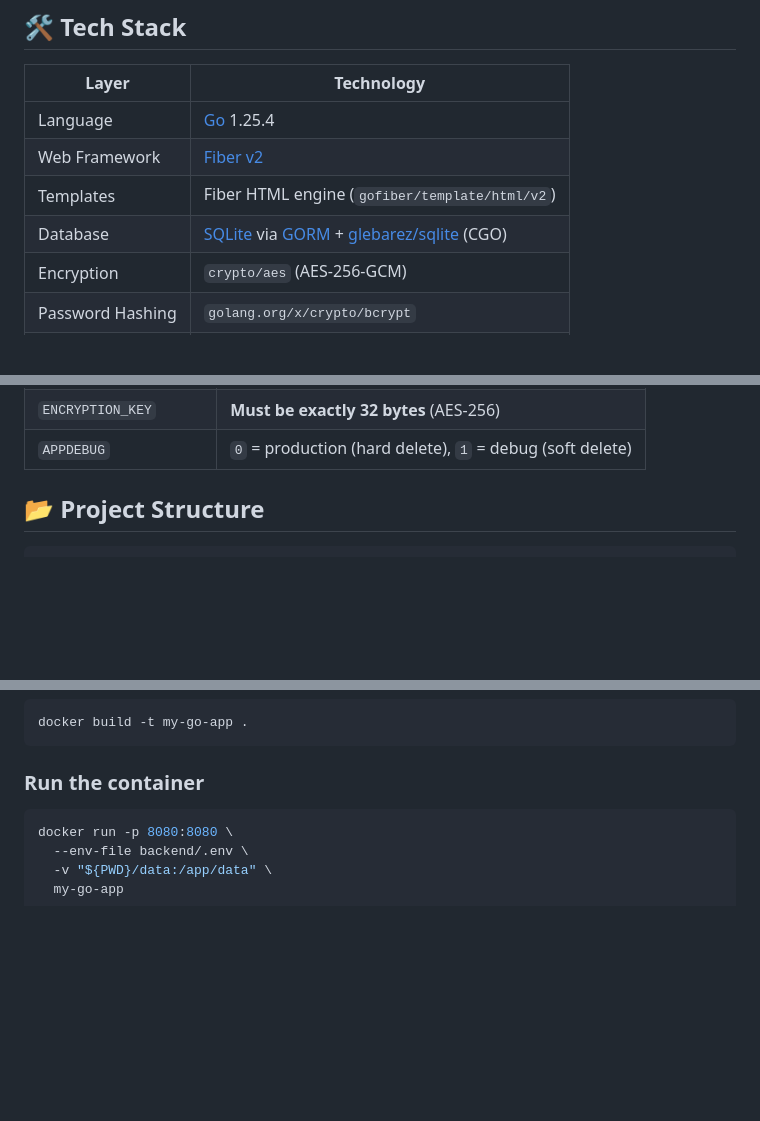
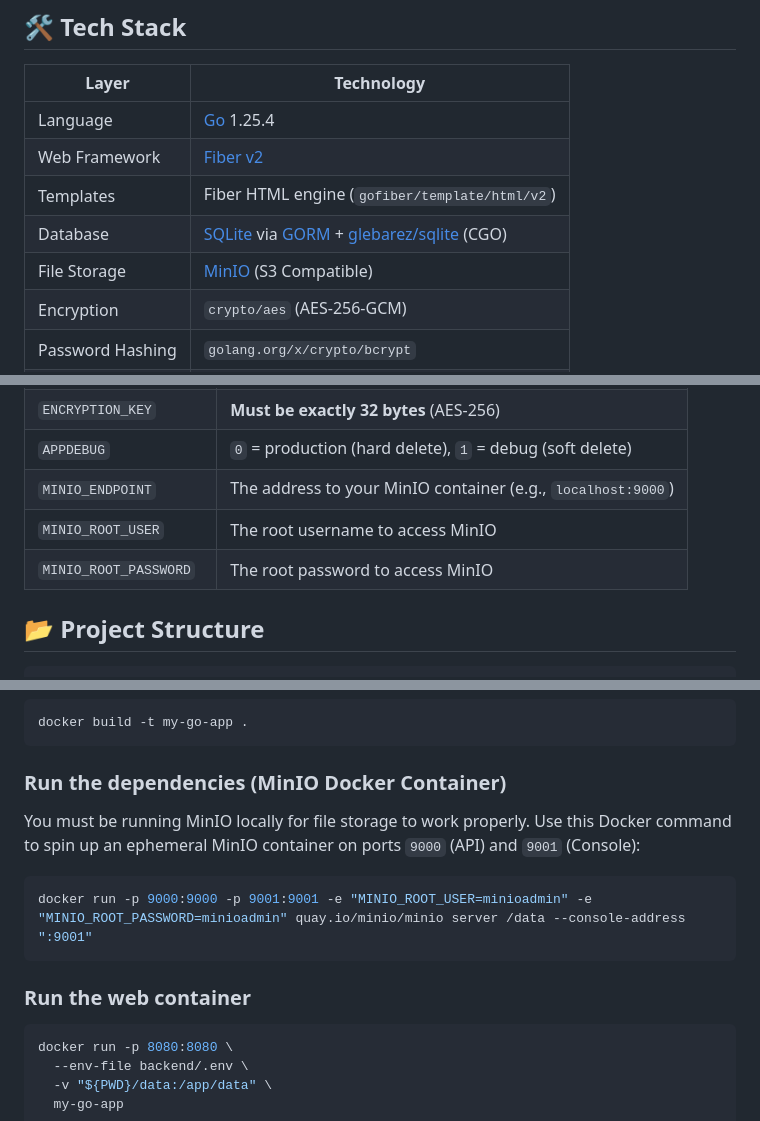
Before and after one commit to Pestip108/Project-Simulation, a Markdown page: README.md, 3 parts joined by grey strips. GitHub-like rendering; blank space fills up the shorter version.

````diff
--- a/README.md
+++ b/README.md
@@ -28,6 +28,7 @@ A secure, "view-once" message and file sharing application. Users can share encr
 | Web Framework | [Fiber v2](https://gofiber.io/) |
 | Templates   | Fiber HTML engine (`gofiber/template/html/v2`) |
 | Database    | [SQLite](https://www.sqlite.org/) via [GORM](https://gorm.io/) + [glebarez/sqlite](https://github.com/glebarez/sqlite) (CGO) |
+| File Storage | [MinIO](https://min.io/) (S3 Compatible) |
 | Encryption  | `crypto/aes` (AES-256-GCM) |
 | Password Hashing | `golang.org/x/crypto/bcrypt` |
 | Serverless  | [AWS Lambda](https://aws.amazon.com/lambda/) via `aws-lambda-go-api-proxy` |
@@ -60,6 +61,9 @@ APPDEBUG=0
 | `CORS_ALLOWED_ORIGINS` | Allowed CORS origins for the JSON API |
 | `ENCRYPTION_KEY` | **Must be exactly 32 bytes** (AES-256) |
 | `APPDEBUG` | `0` = production (hard delete), `1` = debug (soft delete) |
+| `MINIO_ENDPOINT` | The address to your MinIO container (e.g., `localhost:9000`) |
+| `MINIO_ROOT_USER` | The root username to access MinIO |
+| `MINIO_ROOT_PASSWORD` | The root password to access MinIO |
 
 ## 📂 Project Structure
 
@@ -96,7 +100,15 @@ Project-Simulation/
 docker build -t my-go-app .
 ```
 
-### Run the container
+### Run the dependencies (MinIO Docker Container)
+
+You must be running MinIO locally for file storage to work properly. Use this Docker command to spin up an ephemeral MinIO container on ports `9000` (API) and `9001` (Console):
+
+```bash
+docker run -p 9000:9000 -p 9001:9001 -e "MINIO_ROOT_USER=minioadmin" -e "MINIO_ROOT_PASSWORD=minioadmin" quay.io/minio/minio server /data --console-address ":9001"
+```
+
+### Run the web container
 
 ```bash
 docker run -p 8080:8080 \
````
